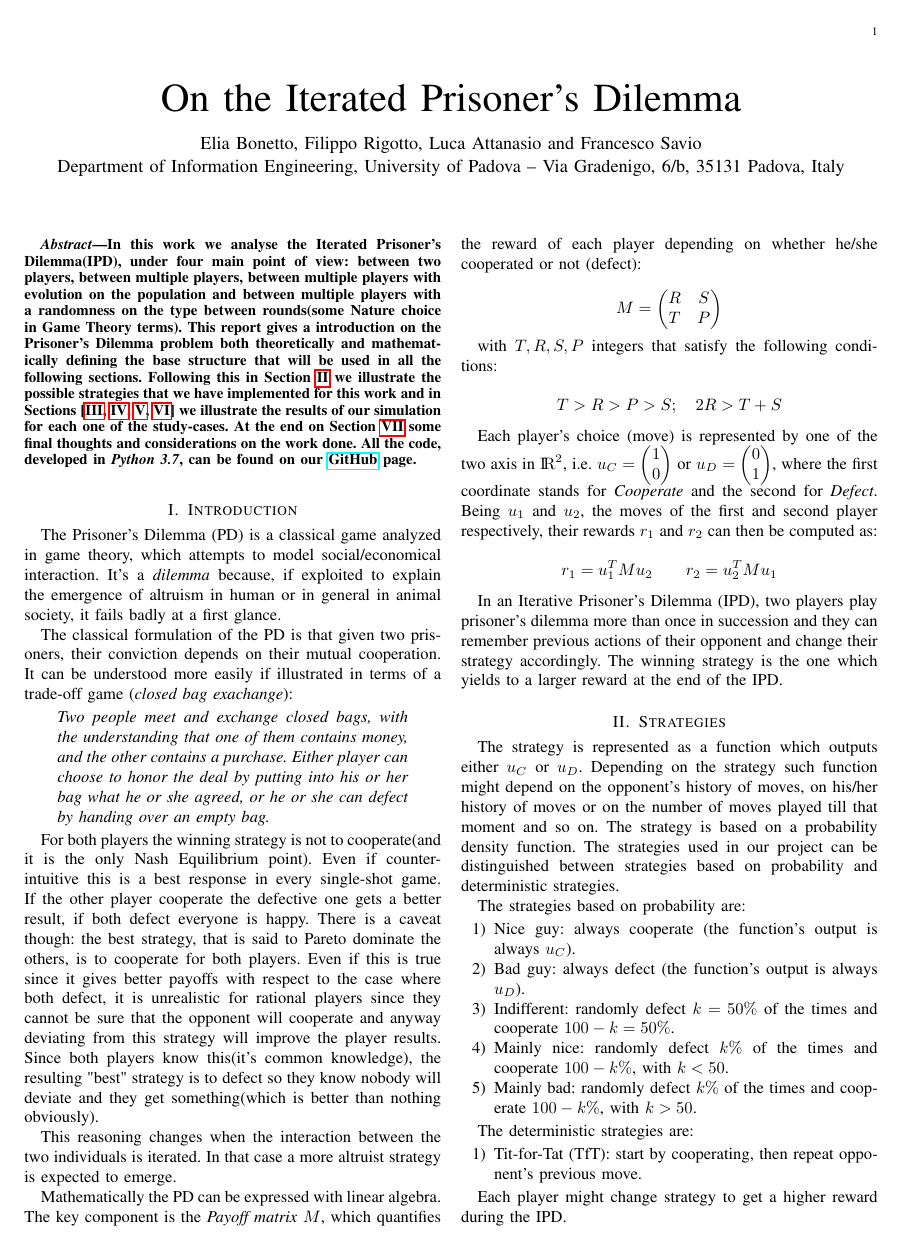
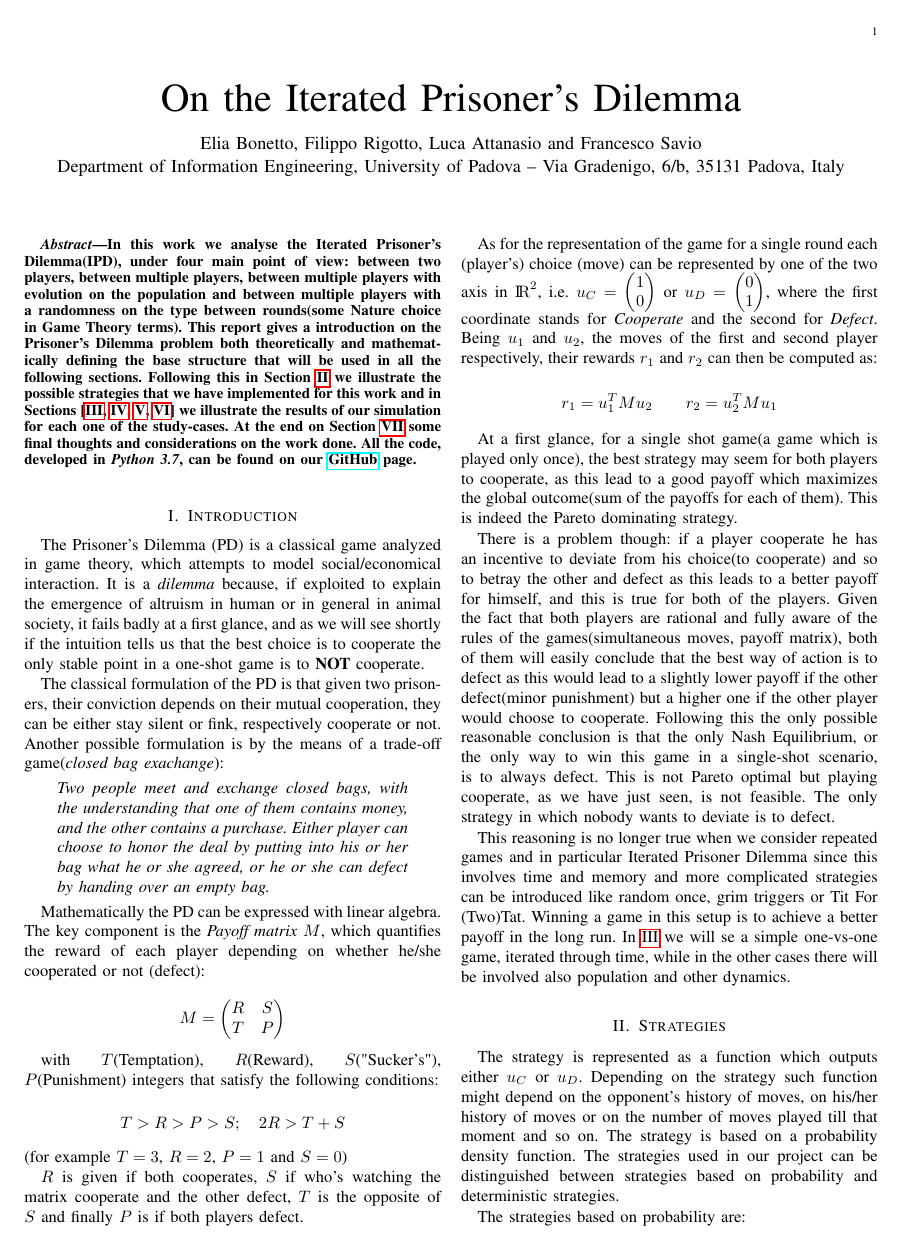
Before and after one commit to mzanetti79/LaboratoryOfComputationalPhysics, a LaTeX paper (report/report.tex): page 1 of 5. Compiled offline with pdfLaTeX.

Commit message:
advances in report

```diff
--- a/report/report.tex
+++ b/report/report.tex
@@ -68,17 +67,14 @@ All the code, developed in \textit{Python 3.7}, can be found on our \href{https:
 \end{abstract}
 
 \section{Introduction}
-The Prisoner's Dilemma (PD) is a classical game analyzed in game theory, which attempts to model social/economical interaction. It's a \textit{dilemma} because, if exploited to explain the emergence of altruism in human or in general in animal society, it fails badly at a first glance.
+The Prisoner's Dilemma (PD) is a classical game analyzed in game theory, which attempts to model social/economical interaction. It is a \textit{dilemma} because, if exploited to explain the emergence of altruism in human or in general in animal society, it fails badly at a first glance, and as we will see shortly if the intuition tells us that the best choice is to cooperate the only stable point in a one-shot game is to \textbf{NOT} cooperate.
 
-The classical formulation of the PD is that given two prisoners, their conviction depends on their mutual cooperation. It can be understood more easily if illustrated in terms of a trade-off game (\textit{closed bag exachange}):
+The classical formulation of the PD is that given two prisoners, their conviction depends on their mutual cooperation, they can be either stay silent or fink, respectively cooperate or not.
+Another possible formulation is by the means of a trade-off game(\textit{closed bag exachange}):
 
 \begin{quote}
 \textit{Two people meet and exchange closed bags, with the understanding that one of them contains money, and the other contains a purchase. Either player can choose to honor the deal by putting into his or her bag what he or she agreed, or he or she can defect by handing over an empty bag.}
 \end{quote}
-
-For both players the winning strategy is not to cooperate(and it is the only Nash Equilibrium point). Even if counter-intuitive this is a best response in every single-shot game. If the other player cooperate the defective one gets a better result, if both defect everyone is happy. There is a caveat though: the best strategy, that is said to Pareto dominate the others, is to cooperate for both players. Even if this is true since it gives better payoffs with respect to the case where both defect, it is unrealistic for rational players since they cannot be sure that the opponent will cooperate and anyway deviating from this strategy will improve the player results. Since both players know this(it's common knowledge), the resulting "best" strategy is to defect so they know nobody will deviate and they get something(which is better than nothing obviously).
-
-This reasoning changes when the interaction between the two individuals is iterated. In that case a more altruist strategy is expected to emerge.
 
 Mathematically the PD can be expressed with linear algebra. The key component is the \textit{Payoff matrix} $M$, which quantifies the reward of each player depending on whether he/she cooperated or not (defect):
 
@@ -90,14 +86,16 @@ T & P
 \end{pmatrix}
 $$
 
-with $T,R,S,P$ integers that satisfy the following conditions:
+with $T$(Temptation), $R$(Reward), $S$("Sucker's"), $P$(Punishment) integers that satisfy the following conditions:
 
 $$
 T>R>P>S; \quad 2R > T+S
-$$
+$$  (for example $T=3$, $R=2$, $P=1$ and $S=0$)
 
-% for example $T=3$, $R=2$, $P=1$ and $S=0$, or  $T=5$, $R=3$, $P=2$, $S=0$.
-Each player's choice (move) is represented by one of the two axis in ${\rm I\!R}^2$, i.e. $u_C=\begin{pmatrix} 1 \\ 0 \end{pmatrix}$ or $u_D=\begin{pmatrix} 0 \\ 1 \end{pmatrix}$, where the first coordinate stands for \textit{Cooperate} and the second for \textit{Defect}. Being $u_1$ and $u_2$, the moves of the first and second player respectively, their rewards $r_1$ and $r_2$ can then be computed as:
+$R$ is given if both cooperates, $S$ if who's watching the matrix cooperate and the other defect, $T$ is the opposite of $S$ and finally $P$ is if both players defect.
+%, or  $T=5$, $R=3$, $P=2$, $S=0$.
+
+As for the representation of the game for a single round each (player's) choice (move) can be represented by one of the two axis in ${\rm I\!R}^2$, i.e. $u_C=\begin{pmatrix} 1 \\ 0 \end{pmatrix}$ or $u_D=\begin{pmatrix} 0 \\ 1 \end{pmatrix}$, where the first coordinate stands for \textit{Cooperate} and the second for \textit{Defect}. Being $u_1$ and $u_2$, the moves of the first and second player respectively, their rewards $r_1$ and $r_2$ can then be computed as:
 
 $$
 r_1 = u_1^T M u_2
@@ -106,7 +104,12 @@ r_1 = u_1^T M u_2
 r_2 = u_2^T M u_1
 $$
 
-In an Iterative Prisoner's Dilemma (IPD), two players play prisoner's dilemma more than once in succession and they can remember previous actions of their opponent and change their strategy accordingly. The winning strategy is the one which yields to a larger reward at the end of the IPD.
+
+At a first glance, for a single shot game(a game which is played only once), the best strategy may seem for both players to cooperate, as this lead to a good payoff which maximizes the global outcome(sum of the payoffs for each of them). This is indeed the Pareto dominating strategy.
+
+There is a problem though: if a player cooperate he has an incentive to deviate from his choice(to cooperate) and so to betray the other and defect as this leads to a better payoff for himself, and this is true for both of the players. Given the fact that both players are rational and fully aware of the rules of the games(simultaneous moves, payoff matrix), both of them will easily conclude that the best way of action is to defect as this would lead to a slightly lower payoff if the other defect(minor punishment) but a higher one if the other player would choose to cooperate. Following this the only possible reasonable conclusion is that the only Nash Equilibrium, or the only way to win this game in a single-shot scenario, is to always defect. This is not Pareto optimal but playing cooperate, as we have just seen, is not feasible. The only strategy in which nobody wants to deviate is to defect.
+
+This reasoning is no longer true when we consider repeated games and in particular Iterated Prisoner Dilemma since this involves time and memory and more complicated strategies can be introduced like random once, grim triggers or Tit For (Two)Tat. Winning a game in this setup is to achieve a better payoff in the long run. In \ref{IPD2P} we will se a simple one-vs-one game, iterated through time, while in the other cases there will be involved also population and other dynamics.
 
 \section{Strategies} \label{Strategies}
 
```
Also changed, not shown: report/report.tex (12 more changed lines).
